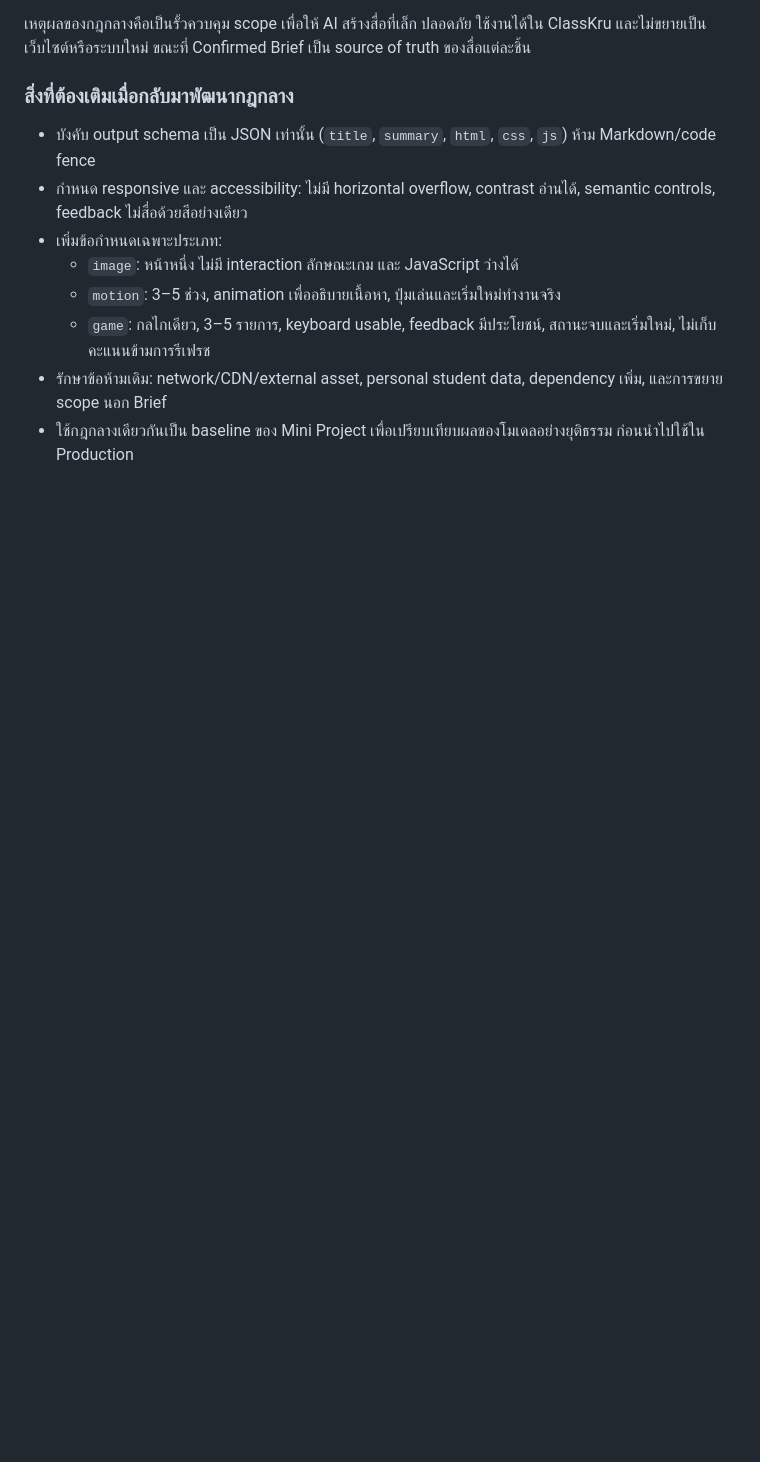
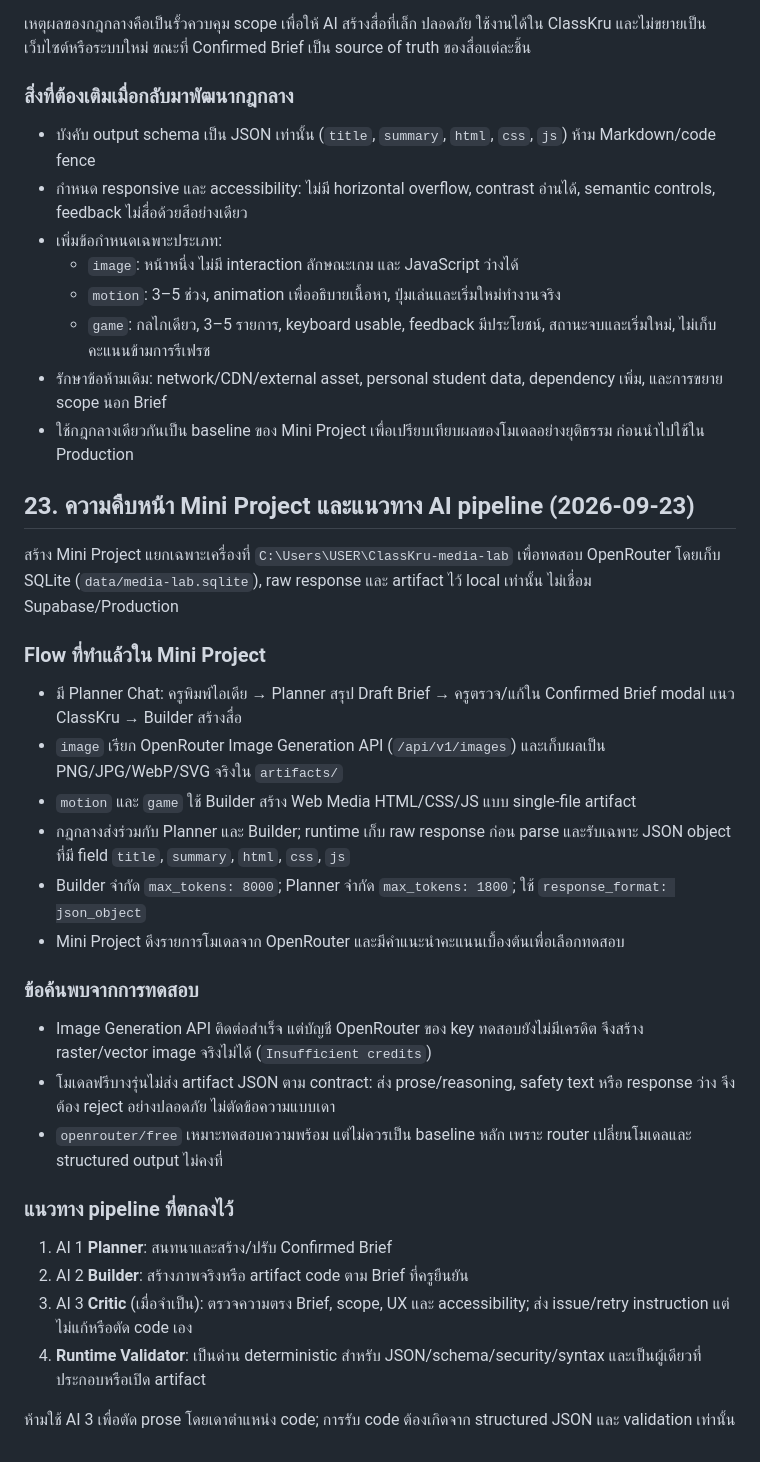
Before and after one commit to ClassKru/classkru, a Markdown page: HANDOFF.md, the part around the change. GitHub-like rendering; blank space fills up the shorter version.

Commit message:
บันทึกความคืบหน้า Mini Project Media Lab

```diff
--- a/HANDOFF.md
+++ b/HANDOFF.md
@@ -506,3 +506,31 @@ Brief ควรครอบคลุมอย่างน้อย: เจตน
   - `game`: กลไกเดียว, 3–5 รายการ, keyboard usable, feedback มีประโยชน์, สถานะจบและเริ่มใหม่, ไม่เก็บคะแนนข้ามการรีเฟรช
 - รักษาข้อห้ามเดิม: network/CDN/external asset, personal student data, dependency เพิ่ม, และการขยาย scope นอก Brief
 - ใช้กฎกลางเดียวกันเป็น baseline ของ Mini Project เพื่อเปรียบเทียบผลของโมเดลอย่างยุติธรรม ก่อนนำไปใช้ใน Production
+
+## 23. ความคืบหน้า Mini Project และแนวทาง AI pipeline (2026-09-23)
+
+สร้าง Mini Project แยกเฉพาะเครื่องที่ `C:\Users\USER\ClassKru-media-lab` เพื่อทดสอบ OpenRouter โดยเก็บ SQLite (`data/media-lab.sqlite`), raw response และ artifact ไว้ local เท่านั้น ไม่เชื่อม Supabase/Production
+
+### Flow ที่ทำแล้วใน Mini Project
+
+- มี Planner Chat: ครูพิมพ์ไอเดีย → Planner สรุป Draft Brief → ครูตรวจ/แก้ใน Confirmed Brief modal แนว ClassKru → Builder สร้างสื่อ
+- `image` เรียก OpenRouter Image Generation API (`/api/v1/images`) และเก็บผลเป็น PNG/JPG/WebP/SVG จริงใน `artifacts/`
+- `motion` และ `game` ใช้ Builder สร้าง Web Media HTML/CSS/JS แบบ single-file artifact
+- กฎกลางส่งร่วมกับ Planner และ Builder; runtime เก็บ raw response ก่อน parse และรับเฉพาะ JSON object ที่มี field `title`, `summary`, `html`, `css`, `js`
+- Builder จำกัด `max_tokens: 8000`; Planner จำกัด `max_tokens: 1800`; ใช้ `response_format: json_object`
+- Mini Project ดึงรายการโมเดลจาก OpenRouter และมีคำแนะนำคะแนนเบื้องต้นเพื่อเลือกทดสอบ
+
+### ข้อค้นพบจากการทดสอบ
+
+- Image Generation API ติดต่อสำเร็จ แต่บัญชี OpenRouter ของ key ทดสอบยังไม่มีเครดิต จึงสร้าง raster/vector image จริงไม่ได้ (`Insufficient credits`)
+- โมเดลฟรีบางรุ่นไม่ส่ง artifact JSON ตาม contract: ส่ง prose/reasoning, safety text หรือ response ว่าง จึงต้อง reject อย่างปลอดภัย ไม่ตัดข้อความแบบเดา
+- `openrouter/free` เหมาะทดสอบความพร้อม แต่ไม่ควรเป็น baseline หลัก เพราะ router เปลี่ยนโมเดลและ structured output ไม่คงที่
+
+### แนวทาง pipeline ที่ตกลงไว้
+
+1. AI 1 **Planner**: สนทนาและสร้าง/ปรับ Confirmed Brief
+2. AI 2 **Builder**: สร้างภาพจริงหรือ artifact code ตาม Brief ที่ครูยืนยัน
+3. AI 3 **Critic** (เมื่อจำเป็น): ตรวจความตรง Brief, scope, UX และ accessibility; ส่ง issue/retry instruction แต่ไม่แก้หรือตัด code เอง
+4. **Runtime Validator**: เป็นด่าน deterministic สำหรับ JSON/schema/security/syntax และเป็นผู้เดียวที่ประกอบหรือเปิด artifact
+
+ห้ามใช้ AI 3 เพื่อตัด prose โดยเดาตำแหน่ง code; การรับ code ต้องเกิดจาก structured JSON และ validation เท่านั้น
```
